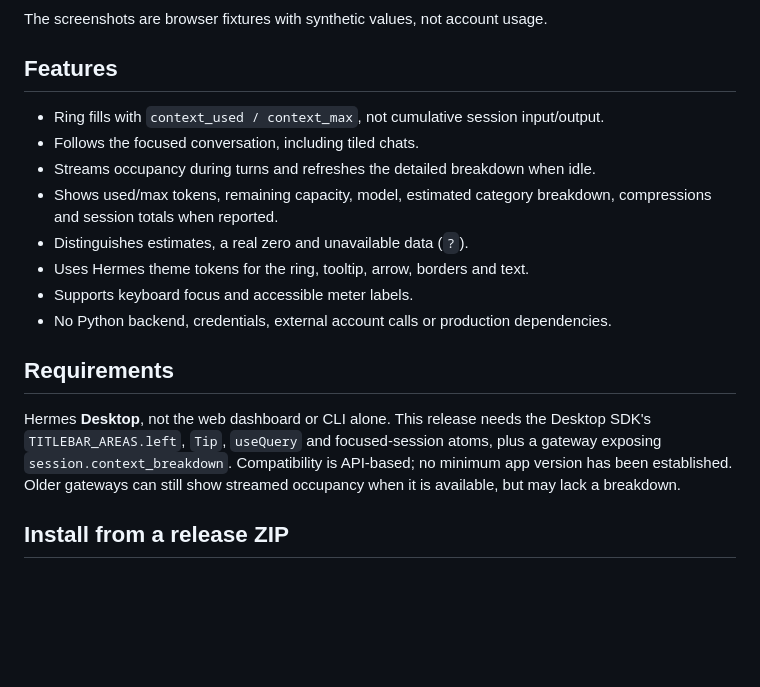
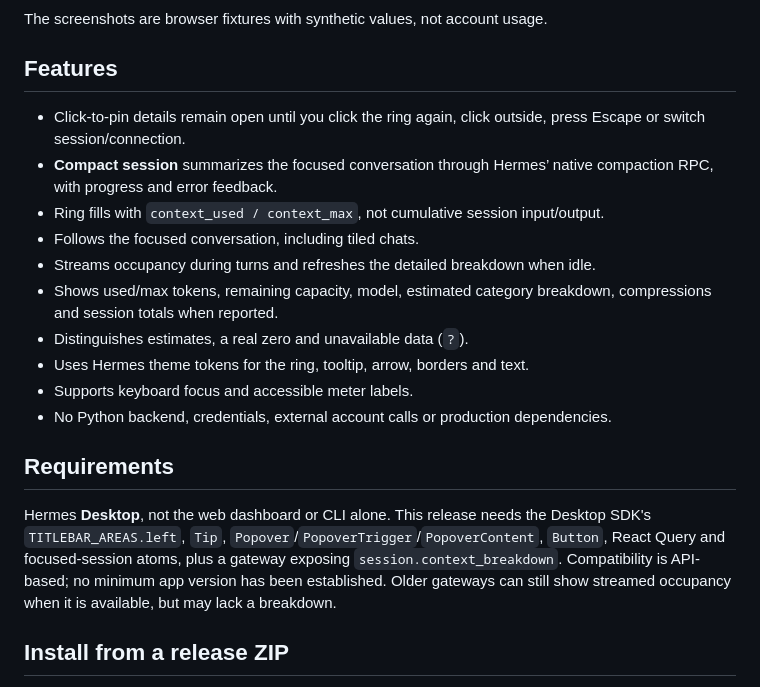
Before and after one commit to mu1ze/hermes-context-tracker, a Markdown page: README.md, the part around one of its changes. Rendered like a GitHub page; blank space fills up the shorter version.

```diff
--- a/README.md
+++ b/README.md
@@ -9,6 +9,8 @@ The screenshots are browser fixtures with synthetic values, not account usage.
 
 ## Features
 
+- Click-to-pin details remain open until you click the ring again, click outside, press Escape or switch session/connection.
+- **Compact session** summarizes the focused conversation through Hermes’ native compaction RPC, with progress and error feedback.
 - Ring fills with `context_used / context_max`, not cumulative session input/output.
 - Follows the focused conversation, including tiled chats.
 - Streams occupancy during turns and refreshes the detailed breakdown when idle.
@@ -20,7 +22,7 @@ The screenshots are browser fixtures with synthetic values, not account usage.
 
 ## Requirements
 
-Hermes **Desktop**, not the web dashboard or CLI alone. This release needs the Desktop SDK's `TITLEBAR_AREAS.left`, `Tip`, `useQuery` and focused-session atoms, plus a gateway exposing `session.context_breakdown`. Compatibility is API-based; no minimum app version has been established. Older gateways can still show streamed occupancy when it is available, but may lack a breakdown.
+Hermes **Desktop**, not the web dashboard or CLI alone. This release needs the Desktop SDK's `TITLEBAR_AREAS.left`, `Tip`, `Popover`/`PopoverTrigger`/`PopoverContent`, `Button`, React Query and focused-session atoms, plus a gateway exposing `session.context_breakdown`. Compatibility is API-based; no minimum app version has been established. Older gateways can still show streamed occupancy when it is available, but may lack a breakdown.
 
 ## Install from a release ZIP
 
```
Also changed, not shown: other parts of README.md (+11 -3 lines), CHANGELOG.md (+10 -0 lines), screenshots/context-tracker-light.png, screenshots/context-tracker-pinned-dark.png (added), screenshots/context-tracker-pinned-light.png (added), 4 other files.
